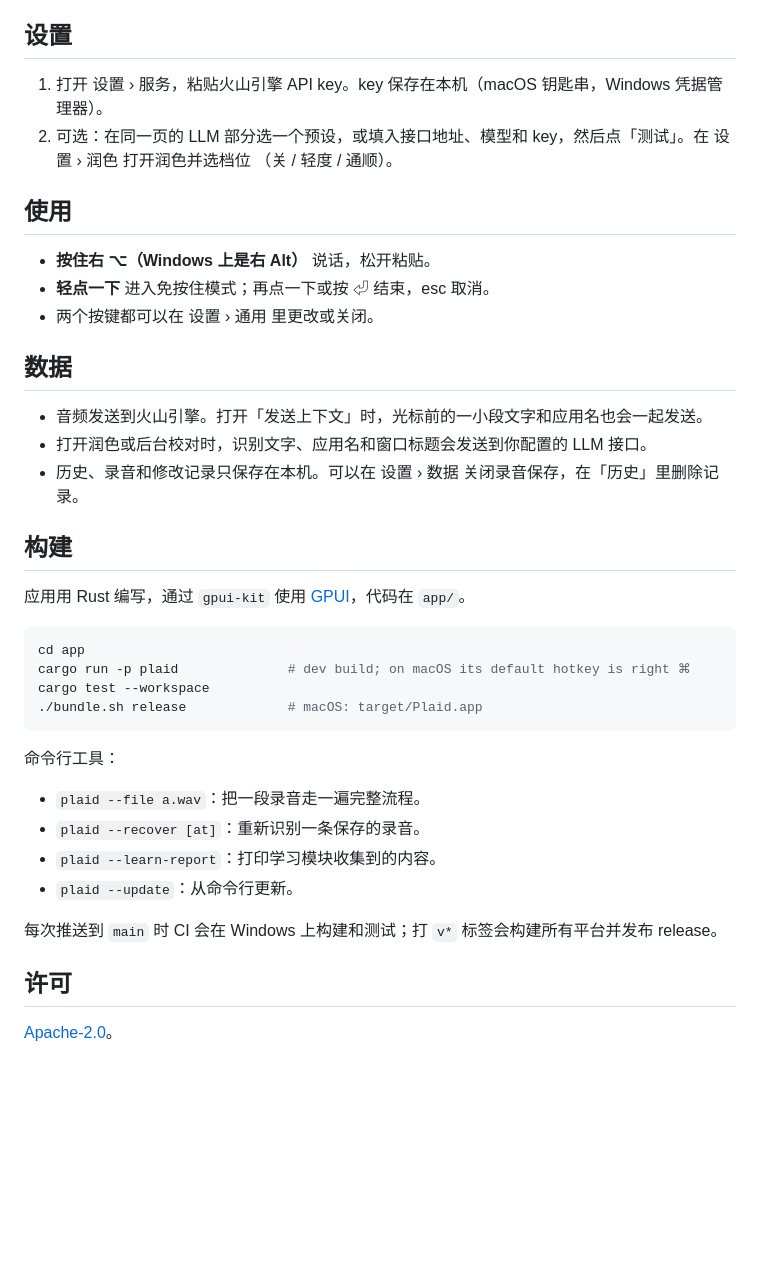
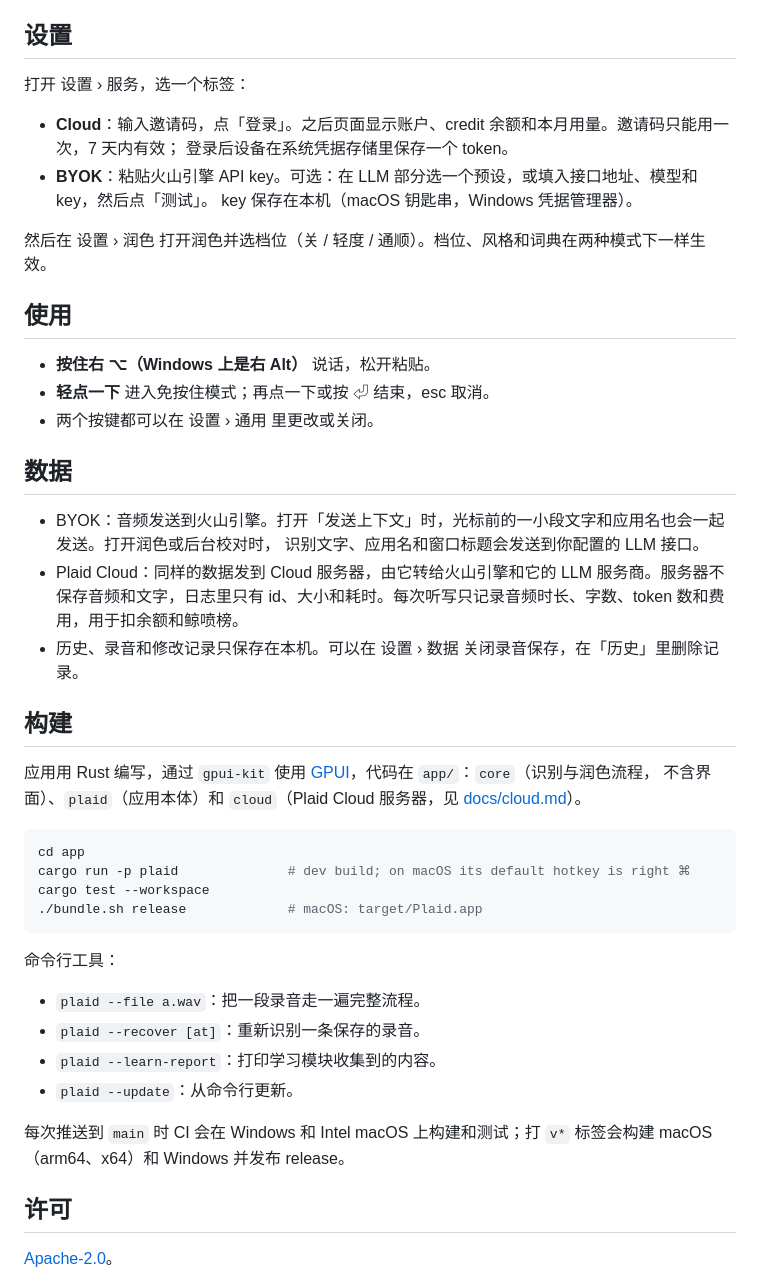
Before and after one commit to plaidhq/plaid, a Markdown page: README.zh-CN.md, the part around one of its changes. Drawn GitHub-style; blank space fills up the shorter version.

````diff
--- a/README.zh-CN.md
+++ b/README.zh-CN.md
@@ -76,9 +86,14 @@ Plaid 每 6 小时检查一次 GitHub 上的新版本，可以自行更新（设
 
 ## 设置
 
-1. 打开 设置 › 服务，粘贴火山引擎 API key。key 保存在本机（macOS 钥匙串，Windows 凭据管理器）。
-2. 可选：在同一页的 LLM 部分选一个预设，或填入接口地址、模型和 key，然后点「测试」。在 设置 › 润色 打开润色并选档位
-   （关 / 轻度 / 通顺）。
+打开 设置 › 服务，选一个标签：
+
+- **Cloud**：输入邀请码，点「登录」。之后页面显示账户、credit 余额和本月用量。邀请码只能用一次，7 天内有效；
+  登录后设备在系统凭据存储里保存一个 token。
+- **BYOK**：粘贴火山引擎 API key。可选：在 LLM 部分选一个预设，或填入接口地址、模型和 key，然后点「测试」。
+  key 保存在本机（macOS 钥匙串，Windows 凭据管理器）。
+
+然后在 设置 › 润色 打开润色并选档位（关 / 轻度 / 通顺）。档位、风格和词典在两种模式下一样生效。
 
 ## 使用
 
@@ -88,13 +103,16 @@ Plaid 每 6 小时检查一次 GitHub 上的新版本，可以自行更新（设
 
 ## 数据
 
-- 音频发送到火山引擎。打开「发送上下文」时，光标前的一小段文字和应用名也会一起发送。
-- 打开润色或后台校对时，识别文字、应用名和窗口标题会发送到你配置的 LLM 接口。
+- BYOK：音频发送到火山引擎。打开「发送上下文」时，光标前的一小段文字和应用名也会一起发送。打开润色或后台校对时，
+  识别文字、应用名和窗口标题会发送到你配置的 LLM 接口。
+- Plaid Cloud：同样的数据发到 Cloud 服务器，由它转给火山引擎和它的 LLM 服务商。服务器不保存音频和文字，日志里只有
+  id、大小和耗时。每次听写只记录音频时长、字数、token 数和费用，用于扣余额和鲸喷榜。
 - 历史、录音和修改记录只保存在本机。可以在 设置 › 数据 关闭录音保存，在「历史」里删除记录。
 
 ## 构建
 
-应用用 Rust 编写，通过 `gpui-kit` 使用 [GPUI](https://www.gpui.rs)，代码在 `app/`。
+应用用 Rust 编写，通过 `gpui-kit` 使用 [GPUI](https://www.gpui.rs)，代码在 `app/`：`core`（识别与润色流程，
+不含界面）、`plaid`（应用本体）和 `cloud`（Plaid Cloud 服务器，见 [docs/cloud.md](docs/cloud.md)）。
 
 ```sh
 cd app
@@ -110,7 +128,8 @@ cargo test --workspace
 - `plaid --learn-report`：打印学习模块收集到的内容。
 - `plaid --update`：从命令行更新。
 
-每次推送到 `main` 时 CI 会在 Windows 上构建和测试；打 `v*` 标签会构建所有平台并发布 release。
+每次推送到 `main` 时 CI 会在 Windows 和 Intel macOS 上构建和测试；打 `v*` 标签会构建 macOS（arm64、x64）和
+Windows 并发布 release。
 
 ## 许可
 
````
Also changed, not shown: other parts of README.zh-CN.md (+13 -3 lines), README.md (+36 -13 lines), docs/screenshots/board.png (added).
